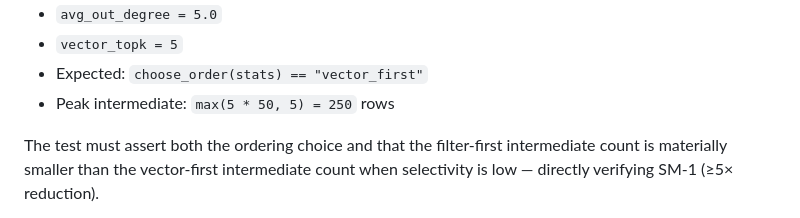
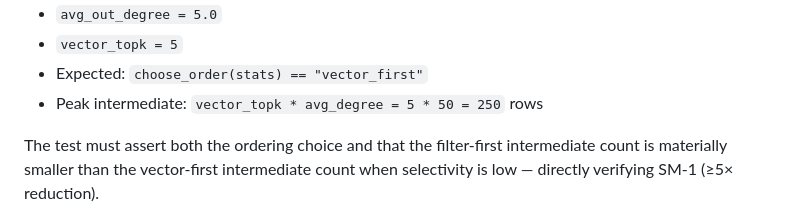
Before and after one commit to ConsultingFuture4200/tridb, a Markdown page: docs/join_order_heuristic_v0.1.0.md, the part around the change. GitHub-like rendering.

Commit message:
docs(planner): fix stale peak-intermediate formula (DEV-1170)
drop the removed max() guard from the doc: 5 * 50 = 250 (matches code)

```diff
--- a/docs/join_order_heuristic_v0.1.0.md
+++ b/docs/join_order_heuristic_v0.1.0.md
@@ -242,7 +242,7 @@ The acceptance criterion for FR-6 is:
 - `avg_out_degree = 5.0`
 - `vector_topk = 5`
 - Expected: `choose_order(stats) == "vector_first"`
-- Peak intermediate: `max(5 * 50, 5) = 250` rows
+- Peak intermediate: `vector_topk * avg_degree = 5 * 50 = 250` rows
 
 The test must assert both the ordering choice and that the filter-first
 intermediate count is materially smaller than the vector-first intermediate
```
